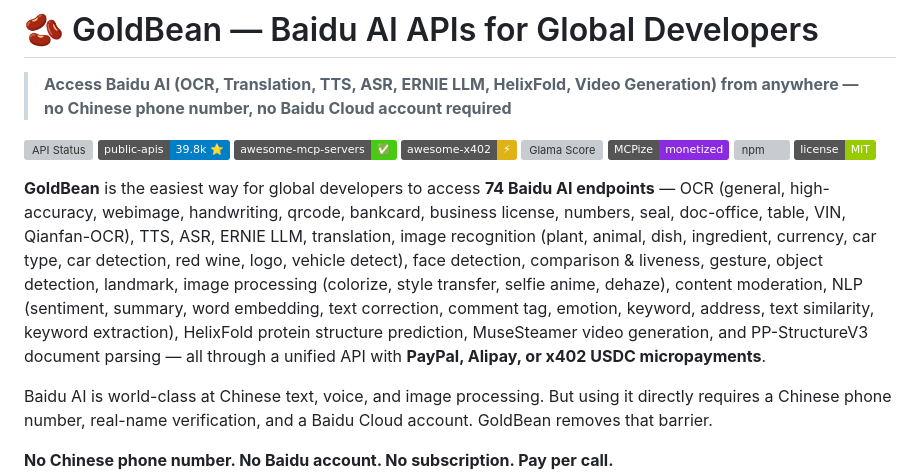
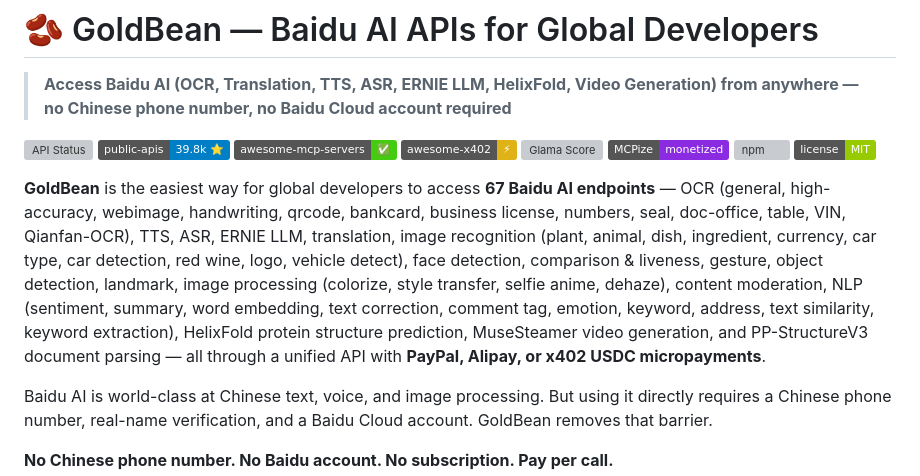
Before and after one commit to wuzenghai616-lang/goldbean, a Markdown page: README.md, the part around the change. Drawn GitHub-style; badges without logos; grey boxes are pictures that could not be loaded.

Commit message:
fix: unify endpoint count to 67 (57 paid + 10 free)

```diff
--- a/README.md
+++ b/README.md
@@ -11,7 +11,7 @@
 [![npm](https://img.shields.io/npm/v/goldbean-mcp?color=orange)](https://www.npmjs.com/package/goldbean-mcp)
 [![License](https://img.shields.io/badge/license-MIT-green)](LICENSE)
 
-**GoldBean** is the easiest way for global developers to access **74 Baidu AI endpoints** — OCR (general, high-accuracy, webimage, handwriting, qrcode, bankcard, business license, numbers, seal, doc-office, table, VIN, Qianfan-OCR), TTS, ASR, ERNIE LLM, translation, image recognition (plant, animal, dish, ingredient, currency, car type, car detection, red wine, logo, vehicle detect), face detection, comparison & liveness, gesture, object detection, landmark, image processing (colorize, style transfer, selfie anime, dehaze), content moderation, NLP (sentiment, summary, word embedding, text correction, comment tag, emotion, keyword, address, text similarity, keyword extraction), HelixFold protein structure prediction, MuseSteamer video generation, and PP-StructureV3 document parsing — all through a unified API with **PayPal, Alipay, or x402 USDC micropayments**.
+**GoldBean** is the easiest way for global developers to access **67 Baidu AI endpoints** — OCR (general, high-accuracy, webimage, handwriting, qrcode, bankcard, business license, numbers, seal, doc-office, table, VIN, Qianfan-OCR), TTS, ASR, ERNIE LLM, translation, image recognition (plant, animal, dish, ingredient, currency, car type, car detection, red wine, logo, vehicle detect), face detection, comparison & liveness, gesture, object detection, landmark, image processing (colorize, style transfer, selfie anime, dehaze), content moderation, NLP (sentiment, summary, word embedding, text correction, comment tag, emotion, keyword, address, text similarity, keyword extraction), HelixFold protein structure prediction, MuseSteamer video generation, and PP-StructureV3 document parsing — all through a unified API with **PayPal, Alipay, or x402 USDC micropayments**.
 
 Baidu AI is world-class at Chinese text, voice, and image processing. But using it directly requires a Chinese phone number, real-name verification, and a Baidu Cloud account. GoldBean removes that barrier.
 
```
